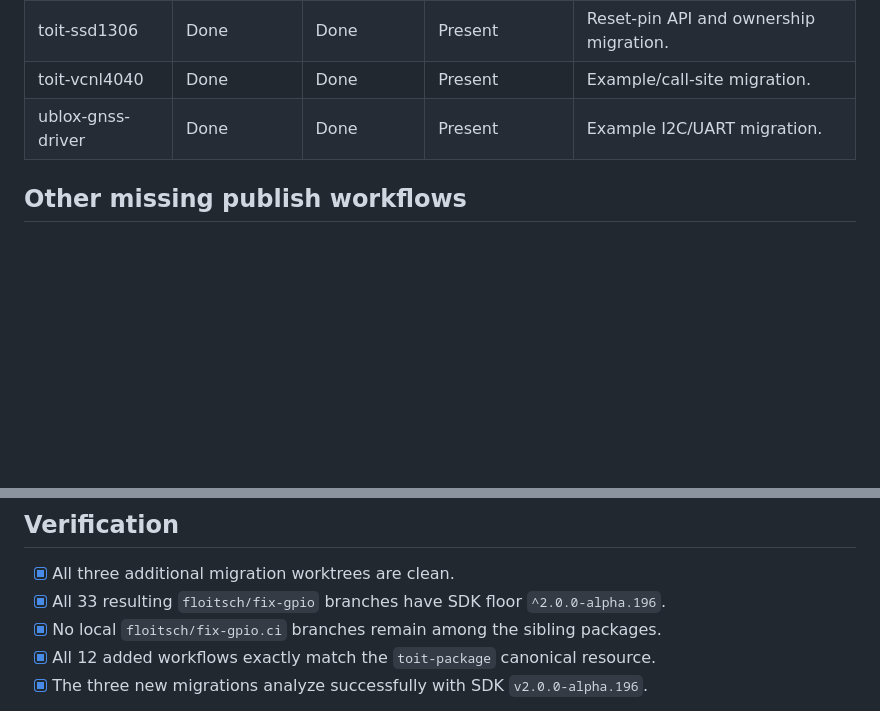
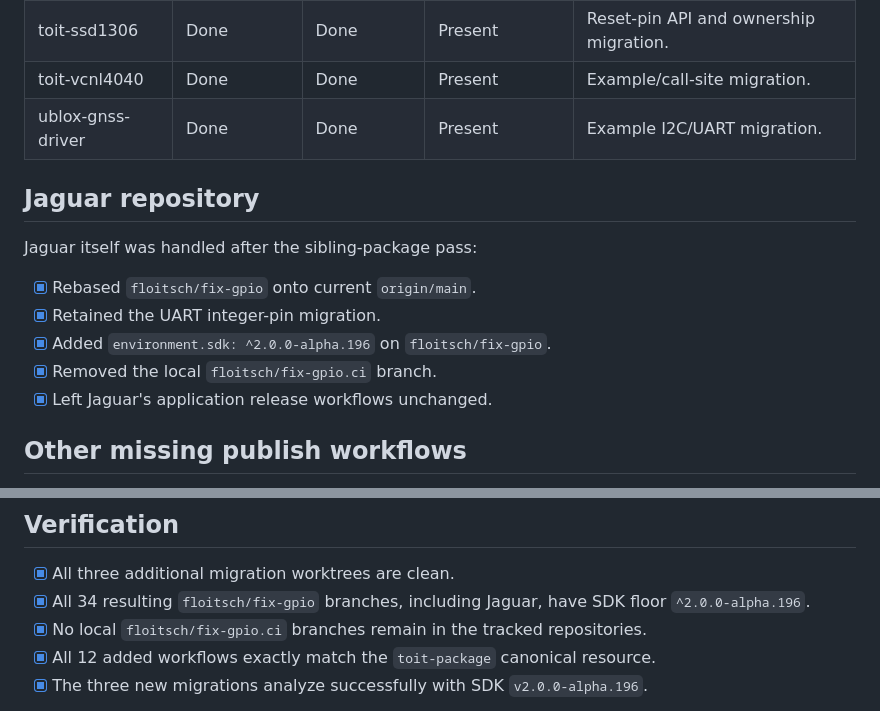
Before and after one commit to toitlang/jaguar, a Markdown page: SDK_196_PACKAGE_MIGRATION.md, 2 parts joined by grey strips. Rendered like a GitHub page; blank space fills up the shorter version.

Commit message:
Track Jaguar SDK 196 migration.

```diff
--- a/SDK_196_PACKAGE_MIGRATION.md
+++ b/SDK_196_PACKAGE_MIGRATION.md
@@ -49,6 +49,16 @@ Target state:
 | toit-vcnl4040 | Done | Done | Present | Example/call-site migration. |
 | ublox-gnss-driver | Done | Done | Present | Example I2C/UART migration. |
 
+## Jaguar repository
+
+Jaguar itself was handled after the sibling-package pass:
+
+- [x] Rebased `floitsch/fix-gpio` onto current `origin/main`.
+- [x] Retained the UART integer-pin migration.
+- [x] Added `environment.sdk: ^2.0.0-alpha.196` on `floitsch/fix-gpio`.
+- [x] Removed the local `floitsch/fix-gpio.ci` branch.
+- [x] Left Jaguar's application release workflows unchanged.
+
 ## Other missing publish workflows
 
 The following package-shaped repositories have no `publish.yml`, `publish.yaml`,
@@ -87,8 +97,8 @@ The following repositories already had an alternate package-publish workflow,
 ## Verification
 
 - [x] All three additional migration worktrees are clean.
-- [x] All 33 resulting `floitsch/fix-gpio` branches have SDK floor `^2.0.0-alpha.196`.
-- [x] No local `floitsch/fix-gpio.ci` branches remain among the sibling packages.
+- [x] All 34 resulting `floitsch/fix-gpio` branches, including Jaguar, have SDK floor `^2.0.0-alpha.196`.
+- [x] No local `floitsch/fix-gpio.ci` branches remain in the tracked repositories.
 - [x] All 12 added workflows exactly match the `toit-package` canonical resource.
 - [x] The three new migrations analyze successfully with SDK `v2.0.0-alpha.196`.
 
```
